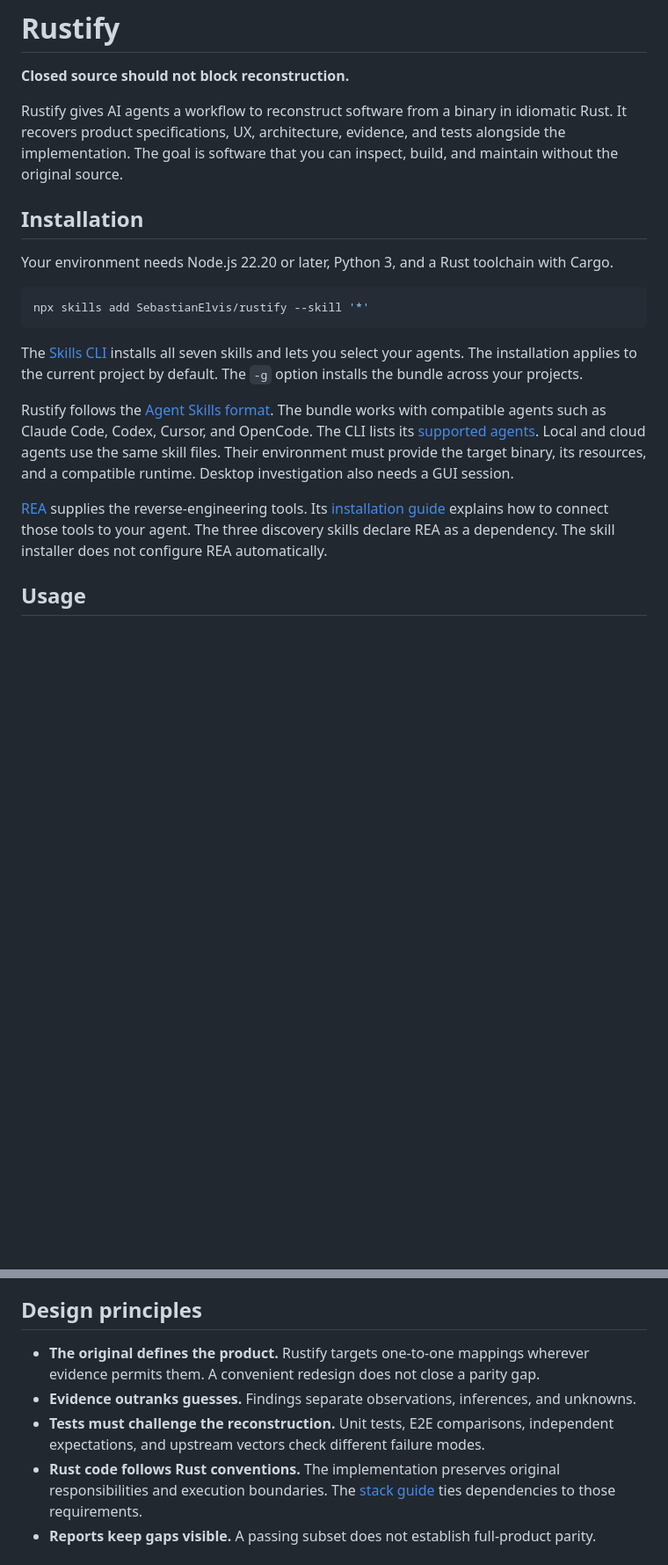
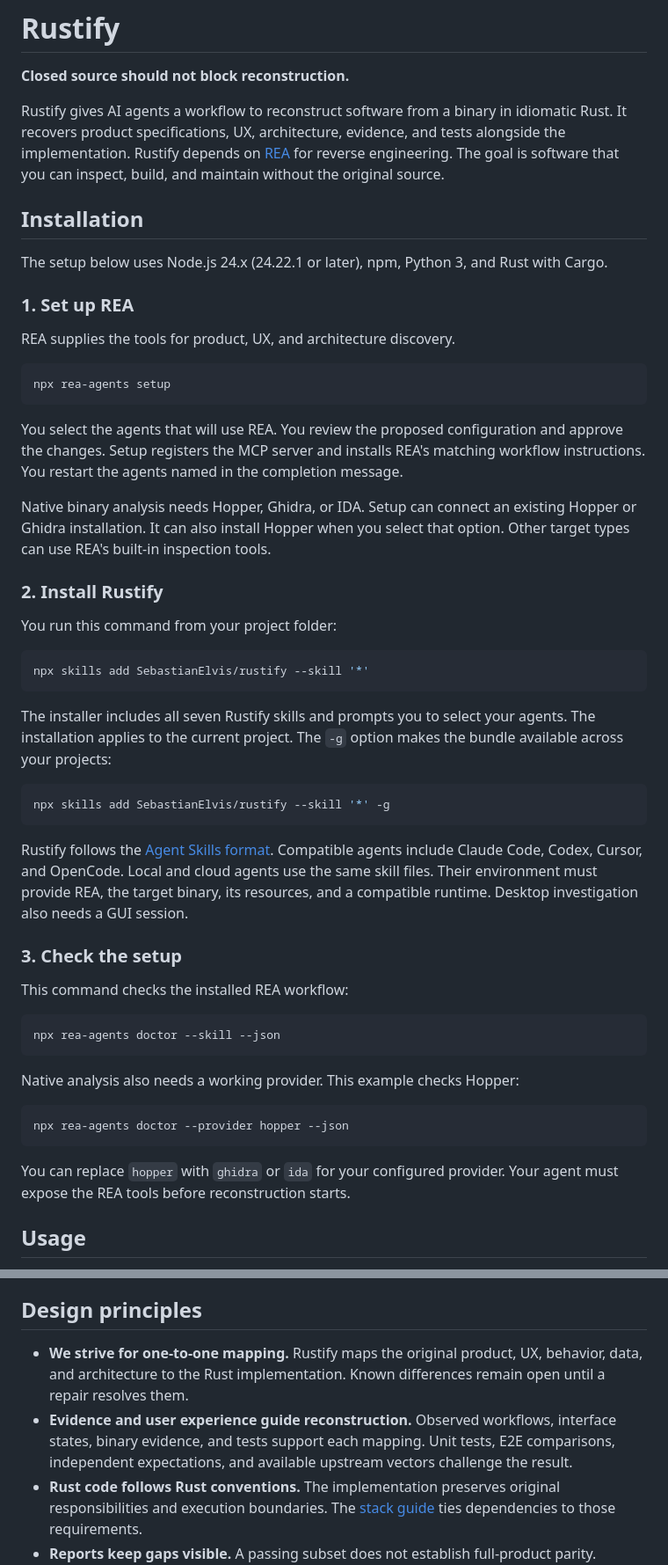
Before and after one commit to SebastianElvis/rustify, a Markdown page: README.md, 2 parts joined by grey strips. Shown at 88% size. Drawn GitHub-style; blank space fills up the shorter version.

Commit message:
The README includes REA setup and one-to-one reconstruction principles.

````diff
--- a/README.md
+++ b/README.md
@@ -4,31 +4,70 @@
 
 Rustify gives AI agents a workflow to reconstruct software from a binary in idiomatic Rust.
 It recovers product specifications, UX, architecture, evidence, and tests alongside the implementation.
+Rustify depends on [REA](https://github.com/morluto/rea) for reverse engineering.
 The goal is software that you can inspect, build, and maintain without the original source.
 
 ## Installation
 
-Your environment needs Node.js 22.20 or later, Python 3, and a Rust toolchain with Cargo.
+The setup below uses Node.js 24.x (24.22.1 or later), npm, Python 3, and Rust with Cargo.
+
+### 1. Set up REA
+
+REA supplies the tools for product, UX, and architecture discovery.
+
+```sh
+npx rea-agents setup
+```
+
+You select the agents that will use REA.
+You review the proposed configuration and approve the changes.
+Setup registers the MCP server and installs REA's matching workflow instructions.
+You restart the agents named in the completion message.
+
+Native binary analysis needs Hopper, Ghidra, or IDA.
+Setup can connect an existing Hopper or Ghidra installation.
+It can also install Hopper when you select that option.
+Other target types can use REA's built-in inspection tools.
+
+### 2. Install Rustify
+
+You run this command from your project folder:
 
 ```sh
 npx skills add SebastianElvis/rustify --skill '*'
 ```
 
-The [Skills CLI](https://github.com/vercel-labs/skills/blob/main/docs/commands.md) installs all seven skills and lets you select your agents.
-The installation applies to the current project by default.
-The `-g` option installs the bundle across your projects.
+The installer includes all seven Rustify skills and prompts you to select your agents.
+The installation applies to the current project.
+The `-g` option makes the bundle available across your projects:
+
+```sh
+npx skills add SebastianElvis/rustify --skill '*' -g
+```
 
 Rustify follows the [Agent Skills format](https://agentskills.io/specification).
-The bundle works with compatible agents such as Claude Code, Codex, Cursor, and OpenCode.
-The CLI lists its [supported agents](https://github.com/vercel-labs/skills/blob/main/docs/agents.md).
+Compatible agents include Claude Code, Codex, Cursor, and OpenCode.
 Local and cloud agents use the same skill files.
-Their environment must provide the target binary, its resources, and a compatible runtime.
+Their environment must provide REA, the target binary, its resources, and a compatible runtime.
 Desktop investigation also needs a GUI session.
 
-[REA](https://github.com/morluto/rea) supplies the reverse-engineering tools.
-Its [installation guide](https://github.com/morluto/rea/blob/main/docs/installation.md) explains how to connect those tools to your agent.
-The three discovery skills declare REA as a dependency.
-The skill installer does not configure REA automatically.
+### 3. Check the setup
+
+This command checks the installed REA workflow:
+
+```sh
+npx rea-agents doctor --skill --json
+```
+
+Native analysis also needs a working provider.
+This example checks Hopper:
+
+```sh
+npx rea-agents doctor --provider hopper --json
+```
+
+You can replace `hopper` with `ghidra` or `ida` for your configured provider.
+Your agent must expose the REA tools before reconstruction starts.
 
 ## Usage
 
@@ -77,9 +116,8 @@ The [architecture guide](docs/architecture.md) includes the diagram's editable L
 
 ## Design principles
 
-- **The original defines the product.** Rustify targets one-to-one mappings wherever evidence permits them. A convenient redesign does not close a parity gap.
-- **Evidence outranks guesses.** Findings separate observations, inferences, and unknowns.
-- **Tests must challenge the reconstruction.** Unit tests, E2E comparisons, independent expectations, and upstream vectors check different failure modes.
+- **We strive for one-to-one mapping.** Rustify maps the original product, UX, behavior, data, and architecture to the Rust implementation. Known differences remain open until a repair resolves them.
+- **Evidence and user experience guide reconstruction.** Observed workflows, interface states, binary evidence, and tests support each mapping. Unit tests, E2E comparisons, independent expectations, and available upstream vectors challenge the result.
 - **Rust code follows Rust conventions.** The implementation preserves original responsibilities and execution boundaries. The [stack guide](skills/rustify-plan/references/rust-stack.md) ties dependencies to those requirements.
 - **Reports keep gaps visible.** A passing subset does not establish full-product parity. Changed evidence invalidates stale results.
 
````
